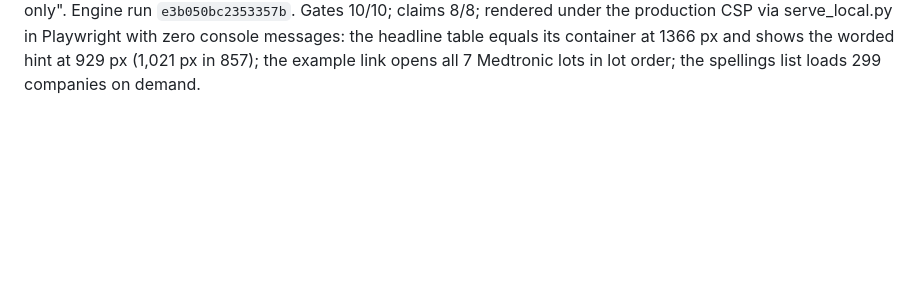
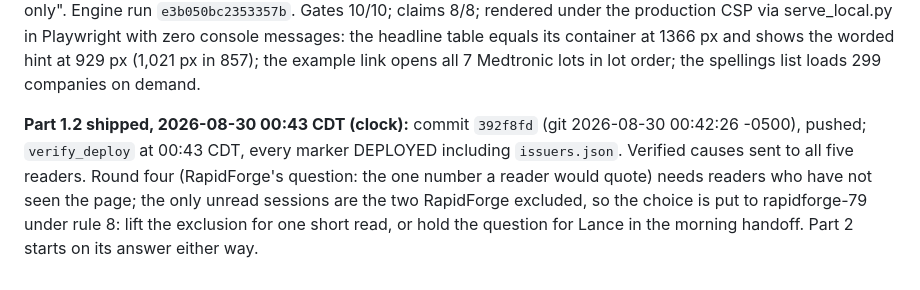
Before and after one commit to lazrexmc/equalshares, a Markdown page: CHATLOG.md, the part around the change. GitHub-like rendering; blank space fills up the shorter version.

Commit message:
Trail: Part 1.2 verified at the origin; round four put to RapidForge
Co-Authored-By: Claude Fable 5 (1M context) <noreply@anthropic.com>

```diff
--- a/CHATLOG.md
+++ b/CHATLOG.md
@@ -490,3 +490,5 @@ per-category `n_proposals_mixed_recommendation`, per-cell `for_zero_share_lots`,
 case-insensitively). Thin cells: counts, no percentage. One explanation of proposals versus lots.
 Filters: "proposals whose lots carry more than one recommendation value", "one proposal only".
 Engine run `e3b050bc2353357b`. Gates 10/10; claims 8/8; rendered under the production CSP via serve_local.py in Playwright with zero console messages: the headline table equals its container at 1366 px and shows the worded hint at 929 px (1,021 px in 857); the example link opens all 7 Medtronic lots in lot order; the spellings list loads 299 companies on demand.
+
+**Part 1.2 shipped, 2026-08-30 00:43 CDT (clock):** commit `392f8fd` (git 2026-08-30 00:42:26 -0500), pushed; `verify_deploy` at 00:43 CDT, every marker DEPLOYED including `issuers.json`. Verified causes sent to all five readers. Round four (RapidForge's question: the one number a reader would quote) needs readers who have not seen the page; the only unread sessions are the two RapidForge excluded, so the choice is put to rapidforge-79 under rule 8: lift the exclusion for one short read, or hold the question for Lance in the morning handoff. Part 2 starts on its answer either way.
```
